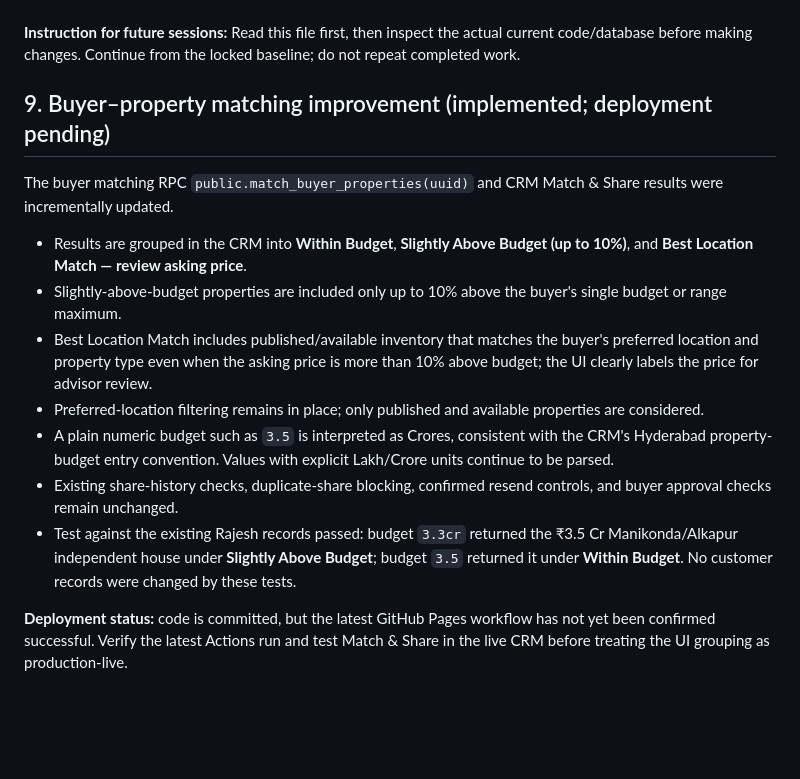
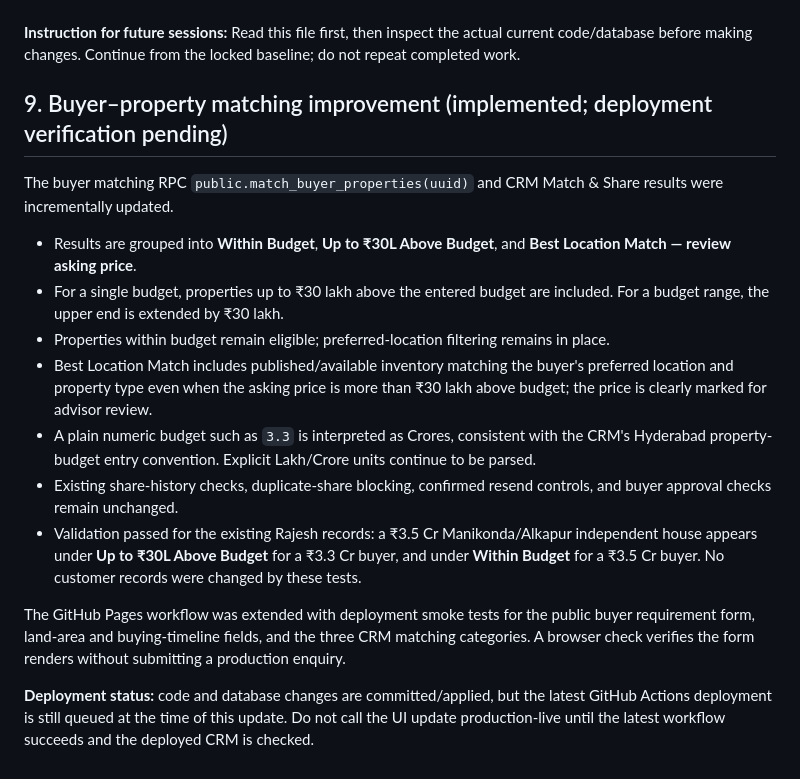
Before and after one commit to rajeshpropertys9-netizen/RJ-Properties-, a Markdown page: PROJECT_LOCK.md, the part around the change. Rendered like a GitHub page; blank space fills up the shorter version.

Commit message:
Lock 30 lakh buyer matching rules and deployment checks

```diff
--- a/PROJECT_LOCK.md
+++ b/PROJECT_LOCK.md
@@ -109,16 +109,18 @@ Therefore, the latest Buying Timeline update must **not** be described as produc
 ---
 **Instruction for future sessions:** Read this file first, then inspect the actual current code/database before making changes. Continue from the locked baseline; do not repeat completed work.
 
-## 9. Buyer–property matching improvement (implemented; deployment pending)
+## 9. Buyer–property matching improvement (implemented; deployment verification pending)
 
 The buyer matching RPC `public.match_buyer_properties(uuid)` and CRM Match & Share results were incrementally updated.
 
-- Results are grouped in the CRM into **Within Budget**, **Slightly Above Budget (up to 10%)**, and **Best Location Match — review asking price**.
-- Slightly-above-budget properties are included only up to 10% above the buyer's single budget or range maximum.
-- Best Location Match includes published/available inventory that matches the buyer's preferred location and property type even when the asking price is more than 10% above budget; the UI clearly labels the price for advisor review.
-- Preferred-location filtering remains in place; only published and available properties are considered.
-- A plain numeric budget such as `3.5` is interpreted as Crores, consistent with the CRM's Hyderabad property-budget entry convention. Values with explicit Lakh/Crore units continue to be parsed.
+- Results are grouped into **Within Budget**, **Up to ₹30L Above Budget**, and **Best Location Match — review asking price**.
+- For a single budget, properties up to ₹30 lakh above the entered budget are included. For a budget range, the upper end is extended by ₹30 lakh.
+- Properties within budget remain eligible; preferred-location filtering remains in place.
+- Best Location Match includes published/available inventory matching the buyer's preferred location and property type even when the asking price is more than ₹30 lakh above budget; the price is clearly marked for advisor review.
+- A plain numeric budget such as `3.3` is interpreted as Crores, consistent with the CRM's Hyderabad property-budget entry convention. Explicit Lakh/Crore units continue to be parsed.
 - Existing share-history checks, duplicate-share blocking, confirmed resend controls, and buyer approval checks remain unchanged.
-- Test against the existing Rajesh records passed: budget `3.3cr` returned the ₹3.5 Cr Manikonda/Alkapur independent house under **Slightly Above Budget**; budget `3.5` returned it under **Within Budget**. No customer records were changed by these tests.
+- Validation passed for the existing Rajesh records: a ₹3.5 Cr Manikonda/Alkapur independent house appears under **Up to ₹30L Above Budget** for a ₹3.3 Cr buyer, and under **Within Budget** for a ₹3.5 Cr buyer. No customer records were changed by these tests.
 
-**Deployment status:** code is committed, but the latest GitHub Pages workflow has not yet been confirmed successful. Verify the latest Actions run and test Match & Share in the live CRM before treating the UI grouping as production-live.
+The GitHub Pages workflow was extended with deployment smoke tests for the public buyer requirement form, land-area and buying-timeline fields, and the three CRM matching categories. A browser check verifies the form renders without submitting a production enquiry.
+
+**Deployment status:** code and database changes are committed/applied, but the latest GitHub Actions deployment is still queued at the time of this update. Do not call the UI update production-live until the latest workflow succeeds and the deployed CRM is checked.
```
